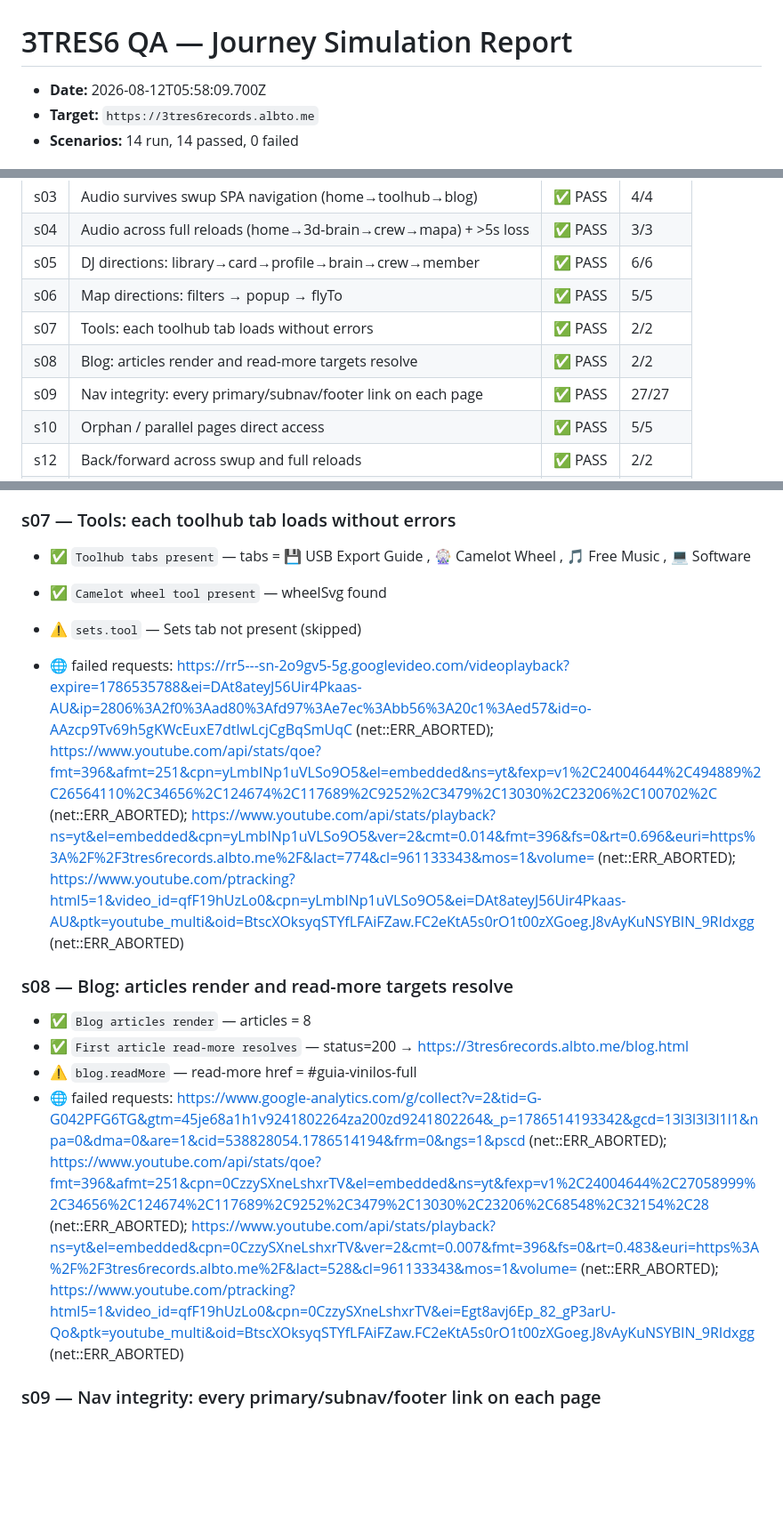
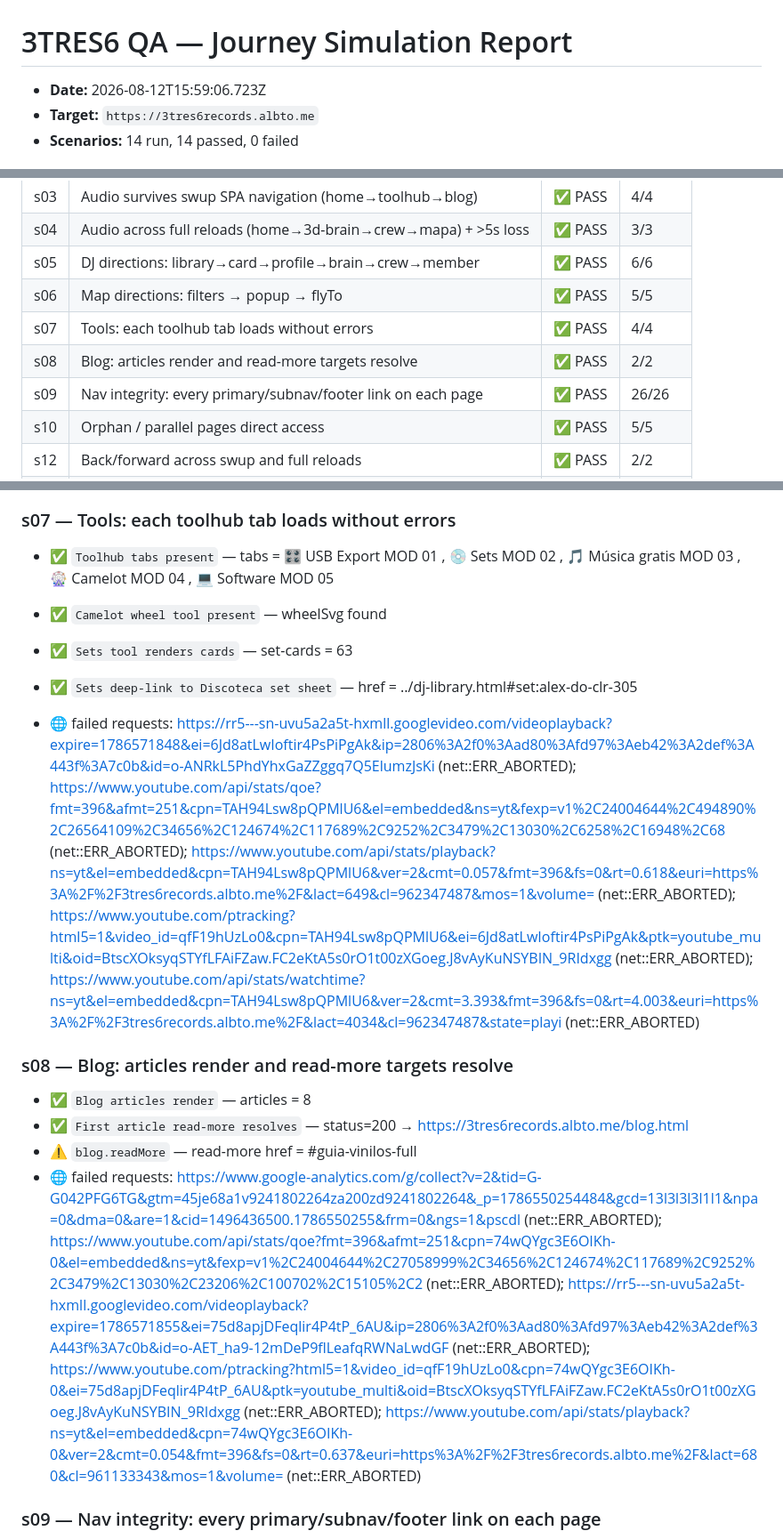
Before and after one commit to torresalberto/3tres6muntanerRecords, a Markdown page: qa/report/journey-report.md, 3 parts joined by grey strips. Shown at 89% size. Rendered like a GitHub page; blank space fills up the shorter version.

```diff
--- a/qa/report/journey-report.md
+++ b/qa/report/journey-report.md
@@ -1,6 +1,6 @@
 # 3TRES6 QA — Journey Simulation Report
 
-- **Date:** 2026-08-12T05:58:09.700Z
+- **Date:** 2026-08-12T15:59:06.723Z
 - **Target:** `https://3tres6records.albto.me`
 - **Scenarios:** 14 run, 14 passed, 0 failed
 
@@ -14,9 +14,9 @@
 | s04 | Audio across full reloads (home→3d-brain→crew→mapa) + >5s loss | ✅ PASS | 3/3 |
 | s05 | DJ directions: library→card→profile→brain→crew→member | ✅ PASS | 6/6 |
 | s06 | Map directions: filters → popup → flyTo | ✅ PASS | 5/5 |
-| s07 | Tools: each toolhub tab loads without errors | ✅ PASS | 2/2 |
+| s07 | Tools: each toolhub tab loads without errors | ✅ PASS | 4/4 |
 | s08 | Blog: articles render and read-more targets resolve | ✅ PASS | 2/2 |
-| s09 | Nav integrity: every primary/subnav/footer link on each page | ✅ PASS | 27/27 |
+| s09 | Nav integrity: every primary/subnav/footer link on each page | ✅ PASS | 26/26 |
 | s10 | Orphan / parallel pages direct access | ✅ PASS | 5/5 |
 | s12 | Back/forward across swup and full reloads | ✅ PASS | 2/2 |
 | s13 | Newsletter: exit-intent trigger + submit | ✅ PASS | 1/1 |
@@ -74,27 +74,36 @@
 
 ### s07 — Tools: each toolhub tab loads without errors
 - ✅ `Toolhub tabs present` — tabs =
-          💾
-          USB Export Guide
-        ,
-          🎡
-          Camelot Wheel
-        ,
-          🎵
-          Free Music
-        ,
-          💻
-          Software
+            🎛️
+            USB Export
+            MOD 01
+          ,
+            💿
+            Sets
+            MOD 02
+          ,
+            🎵
+            Música gratis
+            MOD 03
+          ,
+            🎡
+            Camelot
+            MOD 04
+          ,
+            💻
+            Software
+            MOD 05
 
 - ✅ `Camelot wheel tool present` — wheelSvg found
-- ⚠️ `sets.tool` — Sets tab not present (skipped)
-- 🌐 failed requests: https://rr5---sn-2o9gv5-5g.googlevideo.com/videoplayback?expire=1786535788&ei=DAt8ateyJ56Uir4Pkaas-AU&ip=2806%3A2f0%3Aad80%3Afd97%3Ae7ec%3Abb56%3A20c1%3Aed57&id=o-AAzcp9Tv69h5gKWcEuxE7dtlwLcjCgBqSmUqC (net::ERR_ABORTED); https://www.youtube.com/api/stats/qoe?fmt=396&afmt=251&cpn=yLmbINp1uVLSo9O5&el=embedded&ns=yt&fexp=v1%2C24004644%2C494889%2C26564110%2C34656%2C124674%2C117689%2C9252%2C3479%2C13030%2C23206%2C100702%2C (net::ERR_ABORTED); https://www.youtube.com/api/stats/playback?ns=yt&el=embedded&cpn=yLmbINp1uVLSo9O5&ver=2&cmt=0.014&fmt=396&fs=0&rt=0.696&euri=https%3A%2F%2F3tres6records.albto.me%2F&lact=774&cl=961133343&mos=1&volume= (net::ERR_ABORTED); https://www.youtube.com/ptracking?html5=1&video_id=qfF19hUzLo0&cpn=yLmbINp1uVLSo9O5&ei=DAt8ateyJ56Uir4Pkaas-AU&ptk=youtube_multi&oid=BtscXOksyqSTYfLFAiFZaw.FC2eKtA5s0rO1t00zXGoeg.J8vAyKuNSYBIN_9RIdxgg (net::ERR_ABORTED)
+- ✅ `Sets tool renders cards` — set-cards = 63
+- ✅ `Sets deep-link to Discoteca set sheet` — href = ../dj-library.html#set:alex-do-clr-305
+- 🌐 failed requests: https://rr5---sn-uvu5a2a5t-hxmll.googlevideo.com/videoplayback?expire=1786571848&ei=6Jd8atLwIoftir4PsPiPgAk&ip=2806%3A2f0%3Aad80%3Afd97%3Aeb42%3A2def%3A443f%3A7c0b&id=o-ANRkL5PhdYhxGaZZggq7Q5ElumzJsKi (net::ERR_ABORTED); https://www.youtube.com/api/stats/qoe?fmt=396&afmt=251&cpn=TAH94Lsw8pQPMlU6&el=embedded&ns=yt&fexp=v1%2C24004644%2C494890%2C26564109%2C34656%2C124674%2C117689%2C9252%2C3479%2C13030%2C6258%2C16948%2C68 (net::ERR_ABORTED); https://www.youtube.com/api/stats/playback?ns=yt&el=embedded&cpn=TAH94Lsw8pQPMlU6&ver=2&cmt=0.057&fmt=396&fs=0&rt=0.618&euri=https%3A%2F%2F3tres6records.albto.me%2F&lact=649&cl=962347487&mos=1&volume= (net::ERR_ABORTED); https://www.youtube.com/ptracking?html5=1&video_id=qfF19hUzLo0&cpn=TAH94Lsw8pQPMlU6&ei=6Jd8atLwIoftir4PsPiPgAk&ptk=youtube_multi&oid=BtscXOksyqSTYfLFAiFZaw.FC2eKtA5s0rO1t00zXGoeg.J8vAyKuNSYBIN_9RIdxgg (net::ERR_ABORTED); https://www.youtube.com/api/stats/watchtime?ns=yt&el=embedded&cpn=TAH94Lsw8pQPMlU6&ver=2&cmt=3.393&fmt=396&fs=0&rt=4.003&euri=https%3A%2F%2F3tres6records.albto.me%2F&lact=4034&cl=962347487&state=playi (net::ERR_ABORTED)
 
 ### s08 — Blog: articles render and read-more targets resolve
 - ✅ `Blog articles render` — articles = 8
 - ✅ `First article read-more resolves` — status=200 → https://3tres6records.albto.me/blog.html
 - ⚠️ `blog.readMore` — read-more href = #guia-vinilos-full
-- 🌐 failed requests: https://www.google-analytics.com/g/collect?v=2&tid=G-G042PFG6TG&gtm=45je68a1h1v9241802264za200zd9241802264&_p=1786514193342&gcd=13l3l3l3l1l1&npa=0&dma=0&are=1&cid=538828054.1786514194&frm=0&ngs=1&pscd (net::ERR_ABORTED); https://www.youtube.com/api/stats/qoe?fmt=396&afmt=251&cpn=0CzzySXneLshxrTV&el=embedded&ns=yt&fexp=v1%2C24004644%2C27058999%2C34656%2C124674%2C117689%2C9252%2C3479%2C13030%2C23206%2C68548%2C32154%2C28 (net::ERR_ABORTED); https://www.youtube.com/api/stats/playback?ns=yt&el=embedded&cpn=0CzzySXneLshxrTV&ver=2&cmt=0.007&fmt=396&fs=0&rt=0.483&euri=https%3A%2F%2F3tres6records.albto.me%2F&lact=528&cl=961133343&mos=1&volume= (net::ERR_ABORTED); https://www.youtube.com/ptracking?html5=1&video_id=qfF19hUzLo0&cpn=0CzzySXneLshxrTV&ei=Egt8avj6Ep_82_gP3arU-Qo&ptk=youtube_multi&oid=BtscXOksyqSTYfLFAiFZaw.FC2eKtA5s0rO1t00zXGoeg.J8vAyKuNSYBIN_9RIdxgg (net::ERR_ABORTED)
+- 🌐 failed requests: https://www.google-analytics.com/g/collect?v=2&tid=G-G042PFG6TG&gtm=45je68a1v9241802264za200zd9241802264&_p=1786550254484&gcd=13l3l3l3l1l1&npa=0&dma=0&are=1&cid=1496436500.1786550255&frm=0&ngs=1&pscdl (net::ERR_ABORTED); https://www.youtube.com/api/stats/qoe?fmt=396&afmt=251&cpn=74wQYgc3E6OIKh-0&el=embedded&ns=yt&fexp=v1%2C24004644%2C27058999%2C34656%2C124674%2C117689%2C9252%2C3479%2C13030%2C23206%2C100702%2C15105%2C2 (net::ERR_ABORTED); https://rr5---sn-uvu5a2a5t-hxmll.googlevideo.com/videoplayback?expire=1786571855&ei=75d8apjDFeqlir4P4tP_6AU&ip=2806%3A2f0%3Aad80%3Afd97%3Aeb42%3A2def%3A443f%3A7c0b&id=o-AET_ha9-12mDeP9flLeafqRWNaLwdGF (net::ERR_ABORTED); https://www.youtube.com/ptracking?html5=1&video_id=qfF19hUzLo0&cpn=74wQYgc3E6OIKh-0&ei=75d8apjDFeqlir4P4tP_6AU&ptk=youtube_multi&oid=BtscXOksyqSTYfLFAiFZaw.FC2eKtA5s0rO1t00zXGoeg.J8vAyKuNSYBIN_9RIdxgg (net::ERR_ABORTED); https://www.youtube.com/api/stats/playback?ns=yt&el=embedded&cpn=74wQYgc3E6OIKh-0&ver=2&cmt=0.054&fmt=396&fs=0&rt=0.637&euri=https%3A%2F%2F3tres6records.albto.me%2F&lact=680&cl=961133343&mos=1&volume= (net::ERR_ABORTED)
 
 ### s09 — Nav integrity: every primary/subnav/footer link on each page
 - ✅ `nav link OK (/ → /)` — status=200
```
Also changed, not shown: other parts of qa/report/journey-report.md (+13 -13 lines), CLAUDE.md (+4 -2 lines), DESIGN_SYSTEM.md (+15 -1 lines).
